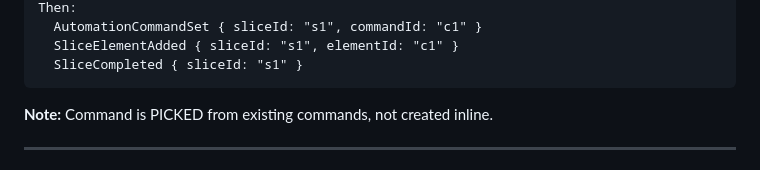
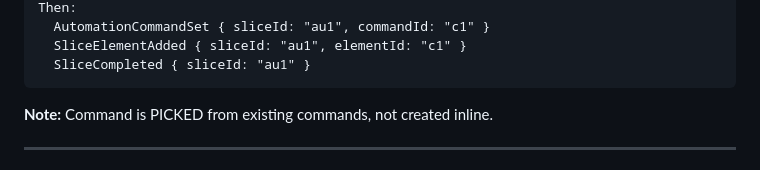
Before and after one commit to itsybit-agent/eventpad-mockup, a Markdown page: EVENT_MODEL.md, the part around one of its changes. GitHub-like rendering.

````diff
--- a/EVENT_MODEL.md
+++ b/EVENT_MODEL.md
@@ -370,7 +401,7 @@ When: SetAutomationCommand { sliceId: "s1", commandId: "c1" }
 Then:
-  AutomationCommandSet { sliceId: "s1", commandId: "c1" }
-  SliceElementAdded { sliceId: "s1", elementId: "c1" }
-  SliceCompleted { sliceId: "s1" }
+  AutomationCommandSet { sliceId: "au1", commandId: "c1" }
+  SliceElementAdded { sliceId: "au1", elementId: "c1" }
+  SliceCompleted { sliceId: "au1" }
 ```
 **Note:** Command is PICKED from existing commands, not created inline.
 
````
Also changed, not shown: other parts of EVENT_MODEL.md (+57 -26 lines).
